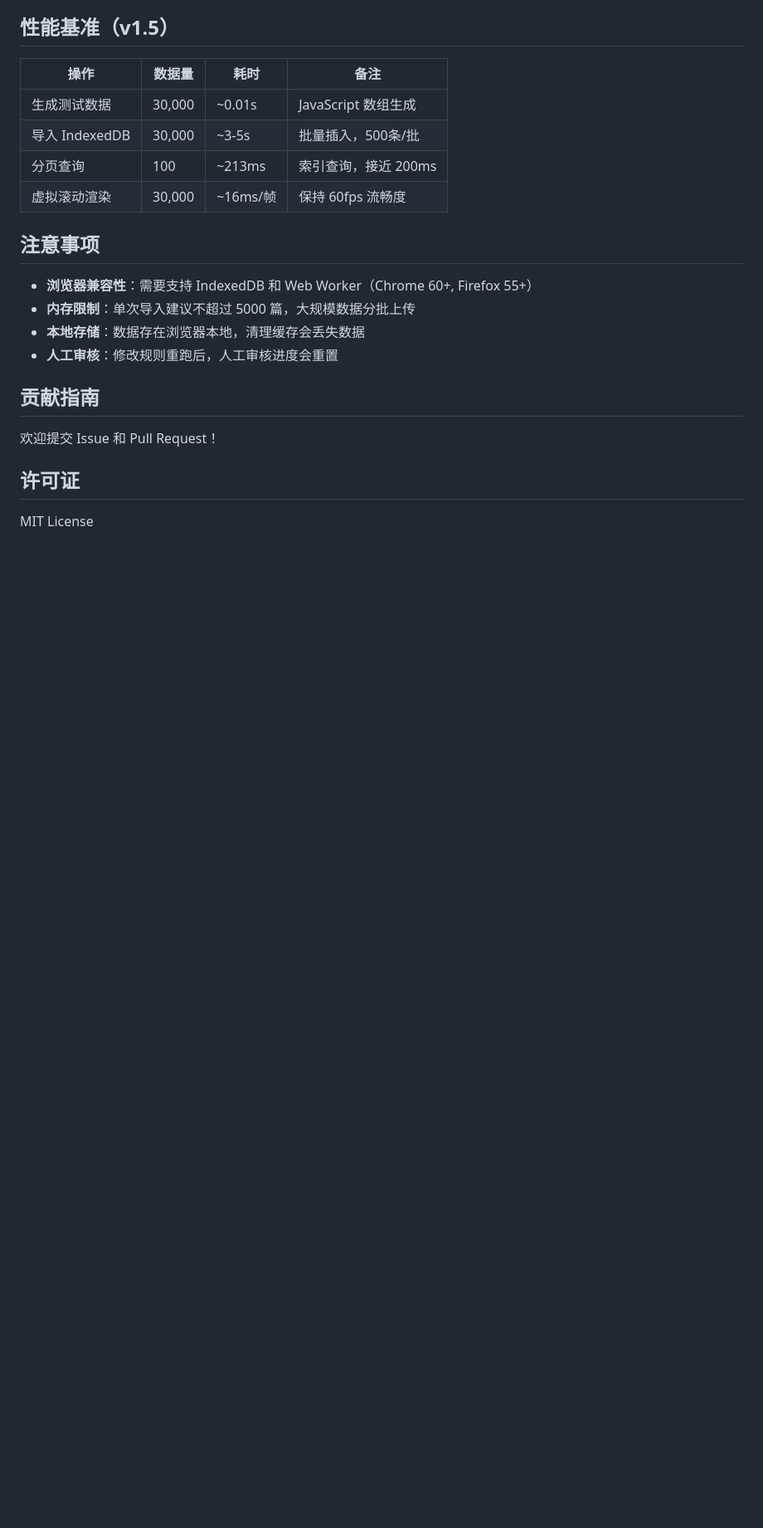
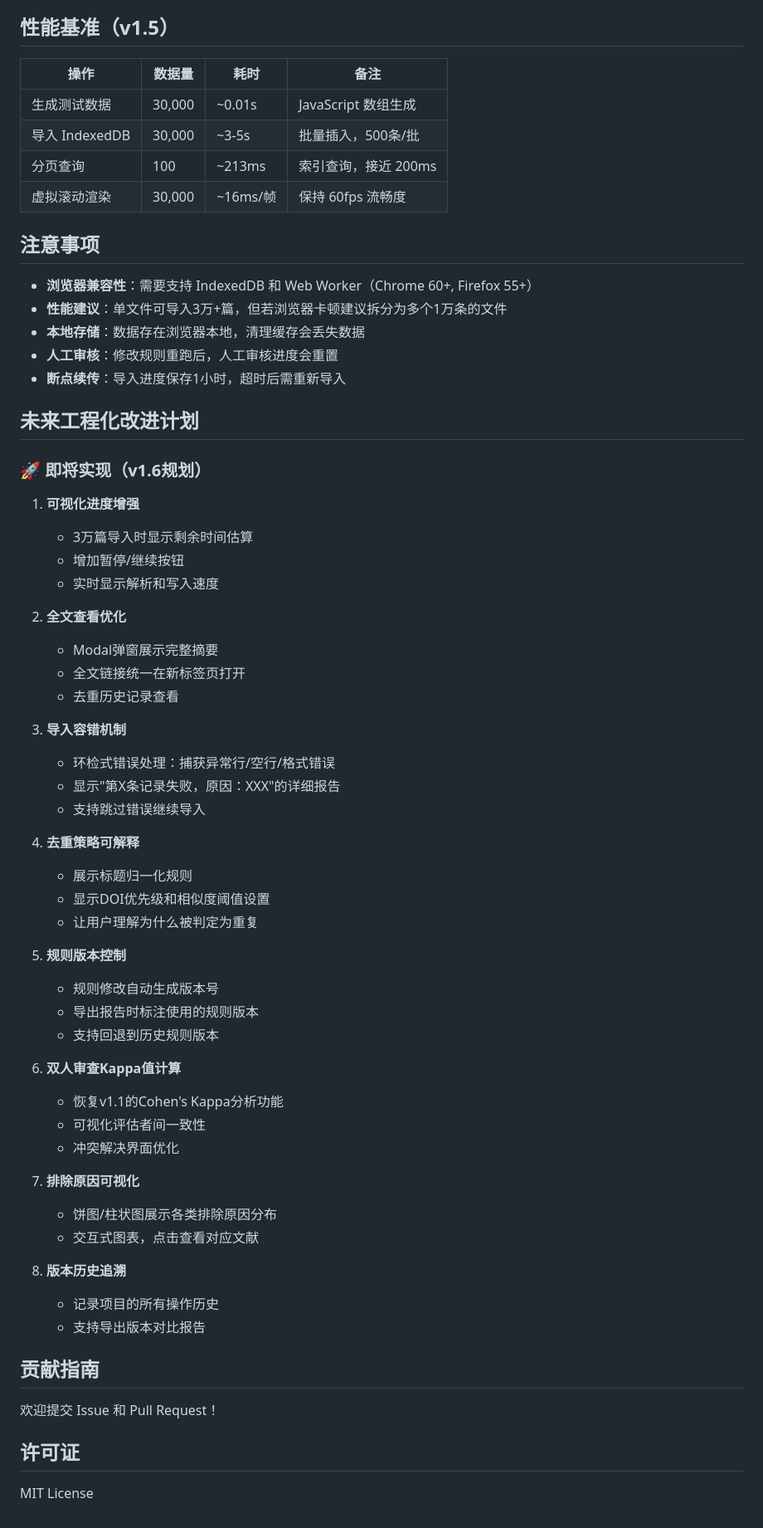
Before and after one commit to quzhiii/-PRISMA-, a Markdown page: README.md, the part around one of its changes. Shown at 83% size. GitHub-like rendering; blank space fills up the shorter version.

```diff
--- a/README.md
+++ b/README.md
@@ -160,9 +177,51 @@ npx serve
 
 ##  注意事项
 -  **浏览器兼容性**：需要支持 IndexedDB 和 Web Worker（Chrome 60+, Firefox 55+）
--  **内存限制**：单次导入建议不超过 5000 篇，大规模数据分批上传
+-  **性能建议**：单文件可导入3万+篇，但若浏览器卡顿建议拆分为多个1万条的文件
 -  **本地存储**：数据存在浏览器本地，清理缓存会丢失数据
 -  **人工审核**：修改规则重跑后，人工审核进度会重置
+-  **断点续传**：导入进度保存1小时，超时后需重新导入
+
+##  未来工程化改进计划
+
+### 🚀 即将实现（v1.6规划）
+1. **可视化进度增强**
+   - 3万篇导入时显示剩余时间估算
+   - 增加暂停/继续按钮
+   - 实时显示解析和写入速度
+
+2. **全文查看优化**
+   - Modal弹窗展示完整摘要
+   - 全文链接统一在新标签页打开
+   - 去重历史记录查看
+
+3. **导入容错机制**
+   - 环检式错误处理：捕获异常行/空行/格式错误
+   - 显示"第X条记录失败，原因：XXX"的详细报告
+   - 支持跳过错误继续导入
+
+4. **去重策略可解释**
+   - 展示标题归一化规则
+   - 显示DOI优先级和相似度阈值设置
+   - 让用户理解为什么被判定为重复
+
+5. **规则版本控制**
+   - 规则修改自动生成版本号
+   - 导出报告时标注使用的规则版本
+   - 支持回退到历史规则版本
+
+6. **双人审查Kappa值计算**
+   - 恢复v1.1的Cohen's Kappa分析功能
+   - 可视化评估者间一致性
+   - 冲突解决界面优化
+
+7. **排除原因可视化**
+   - 饼图/柱状图展示各类排除原因分布
+   - 交互式图表，点击查看对应文献
+
+8. **版本历史追溯**
+   - 记录项目的所有操作历史
+   - 支持导出版本对比报告
 
 ##  贡献指南
 欢迎提交 Issue 和 Pull Request！
```
Also changed, not shown: other parts of README.md (+25 -8 lines).
